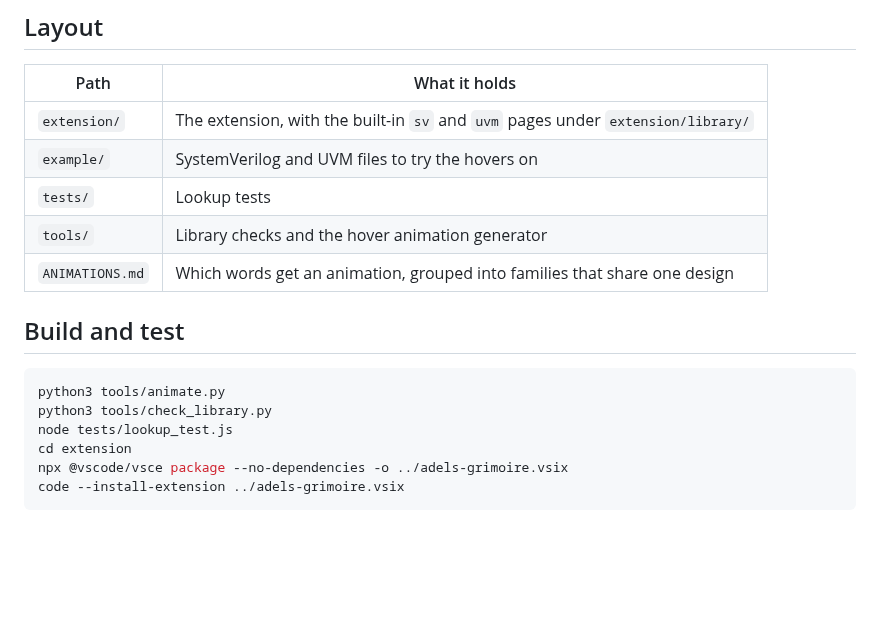
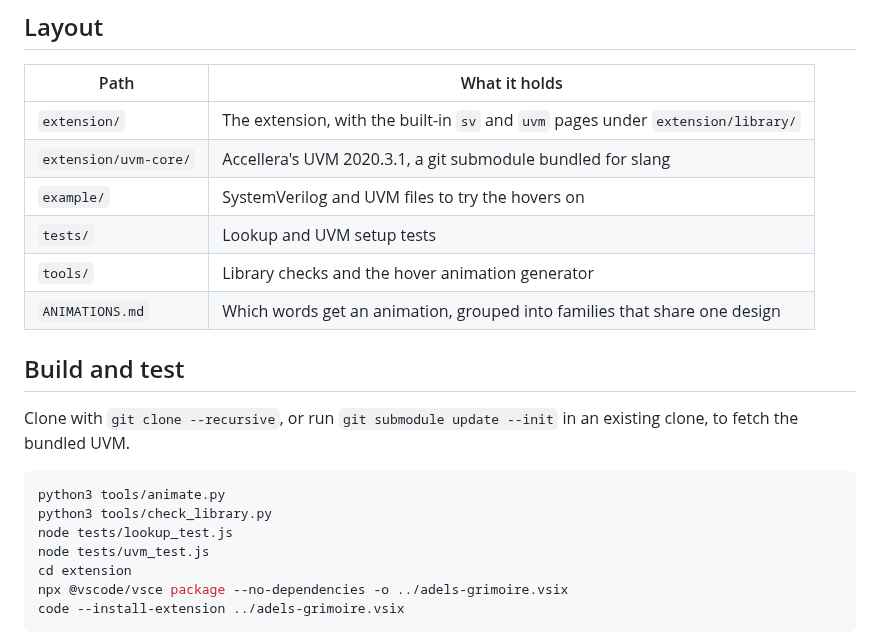
Before and after one commit to SincerelyAdel/grimoire-public, a Markdown page: README.md, the part around the change. Rendered like a GitHub page; blank space fills up the shorter version.

````diff
--- a/README.md
+++ b/README.md
@@ -7,17 +7,21 @@ A VS Code extension that explains SystemVerilog keywords and UVM names on hover.
 | Path | What it holds |
 | --- | --- |
 | `extension/` | The extension, with the built-in `sv` and `uvm` pages under `extension/library/` |
+| `extension/uvm-core/` | Accellera's UVM 2020.3.1, a git submodule bundled for slang |
 | `example/` | SystemVerilog and UVM files to try the hovers on |
-| `tests/` | Lookup tests |
+| `tests/` | Lookup and UVM setup tests |
 | `tools/` | Library checks and the hover animation generator |
 | `ANIMATIONS.md` | Which words get an animation, grouped into families that share one design |
 
 ## Build and test
 
+Clone with `git clone --recursive`, or run `git submodule update --init` in an existing clone, to fetch the bundled UVM.
+
 ```shell
 python3 tools/animate.py
 python3 tools/check_library.py
 node tests/lookup_test.js
+node tests/uvm_test.js
 cd extension
 npx @vscode/vsce package --no-dependencies -o ../adels-grimoire.vsix
 code --install-extension ../adels-grimoire.vsix
````
Also changed, not shown: extension/README.md (+29 -4 lines), extension/media/hover-1.gif (added), extension/media/hover-2.gif (added), extension/media/hover-3.gif (added), extension/media/hover-4.gif (added).
